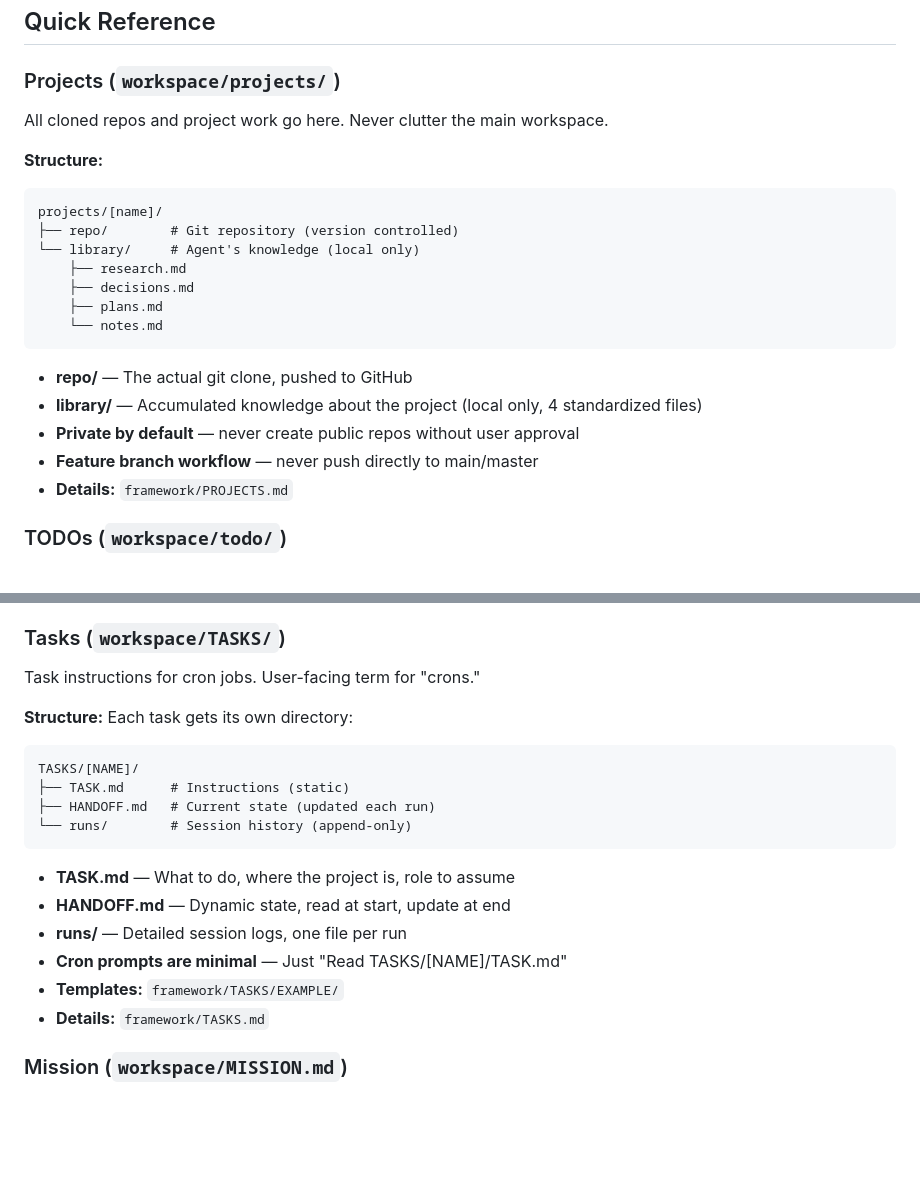
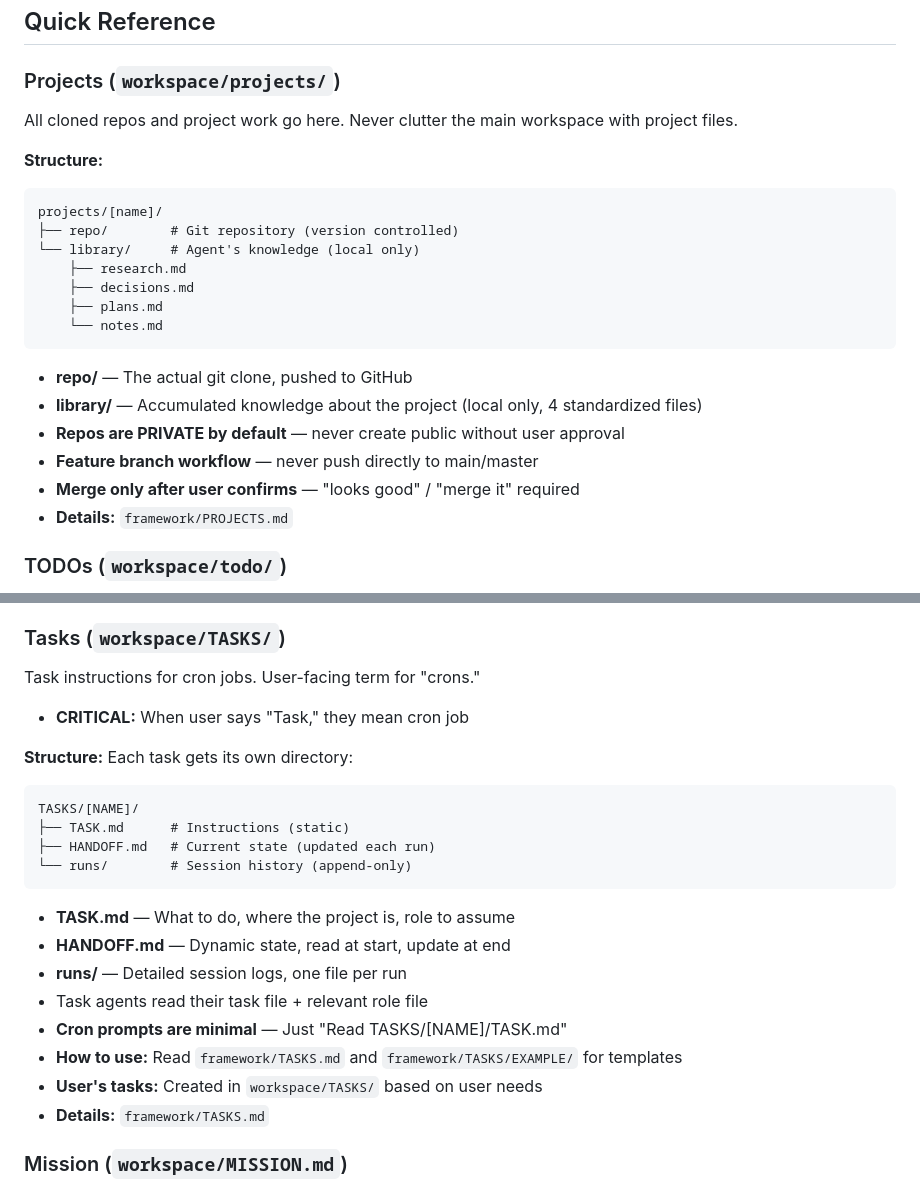
Before and after one commit to RGPankO/openclaw-framework, a Markdown page: FRAMEWORK.md, 2 parts joined by grey strips. Drawn GitHub-style; blank space fills up the shorter version.

Commit message:
fix: restore removed important info in FRAMEWORK.md
Restored:
- Merge only after user confirms
- CRITICAL: When user says Task they mean cron job
- Task agents read their task file + relevant role file
- How to use and User's tasks lines

````diff
--- a/FRAMEWORK.md
+++ b/FRAMEWORK.md
@@ -75,7 +75,7 @@ If a feature is OFF (or missing), don't mention it or try to use it.
 ## Quick Reference
 
 ### Projects (`workspace/projects/`)
-All cloned repos and project work go here. Never clutter the main workspace.
+All cloned repos and project work go here. Never clutter the main workspace with project files.
 
 **Structure:**
 ```
@@ -90,8 +90,9 @@ projects/[name]/
 
 - **repo/** — The actual git clone, pushed to GitHub
 - **library/** — Accumulated knowledge about the project (local only, 4 standardized files)
-- **Private by default** — never create public repos without user approval
+- **Repos are PRIVATE by default** — never create public without user approval
 - **Feature branch workflow** — never push directly to main/master
+- **Merge only after user confirms** — "looks good" / "merge it" required
 - **Details:** `framework/PROJECTS.md`
 
 ### TODOs (`workspace/todo/`)
@@ -114,6 +115,7 @@ Role definitions that shape agent behavior for specific contexts.
 
 ### Tasks (`workspace/TASKS/`)
 Task instructions for cron jobs. User-facing term for "crons."
+- **CRITICAL:** When user says "Task," they mean cron job
 
 **Structure:** Each task gets its own directory:
 ```
@@ -126,8 +128,10 @@ TASKS/[NAME]/
 - **TASK.md** — What to do, where the project is, role to assume
 - **HANDOFF.md** — Dynamic state, read at start, update at end
 - **runs/** — Detailed session logs, one file per run
+- Task agents read their task file + relevant role file
 - **Cron prompts are minimal** — Just "Read TASKS/[NAME]/TASK.md"
-- **Templates:** `framework/TASKS/EXAMPLE/`
+- **How to use:** Read `framework/TASKS.md` and `framework/TASKS/EXAMPLE/` for templates
+- **User's tasks:** Created in `workspace/TASKS/` based on user needs
 - **Details:** `framework/TASKS.md`
 
 ### Mission (`workspace/MISSION.md`)
````
